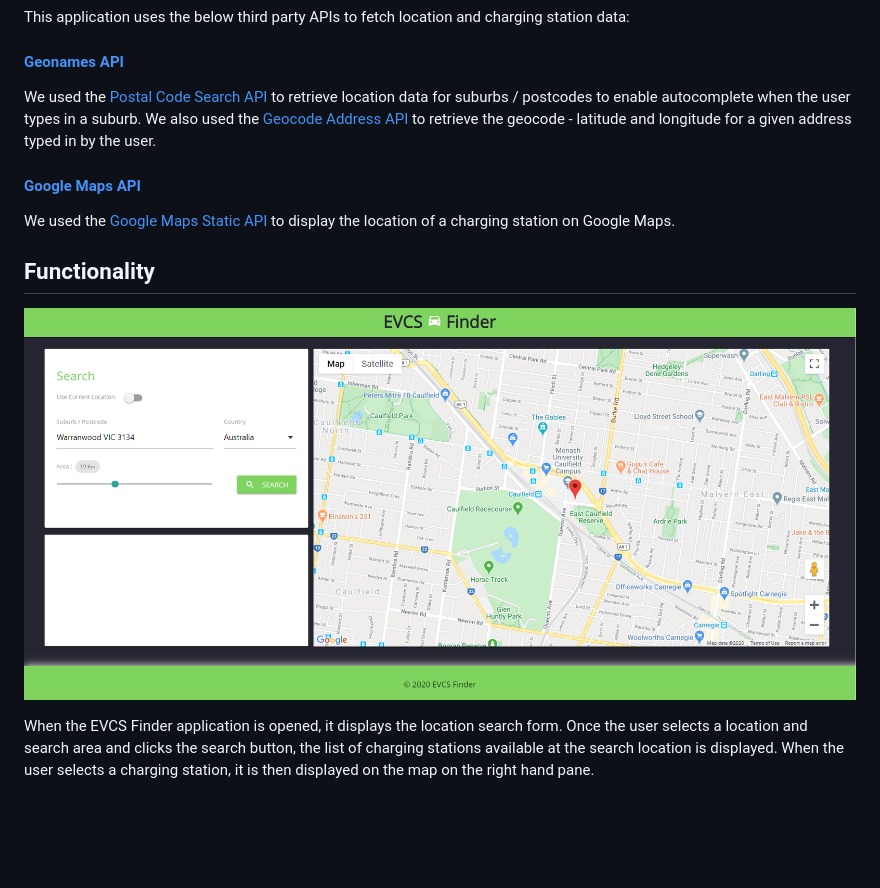
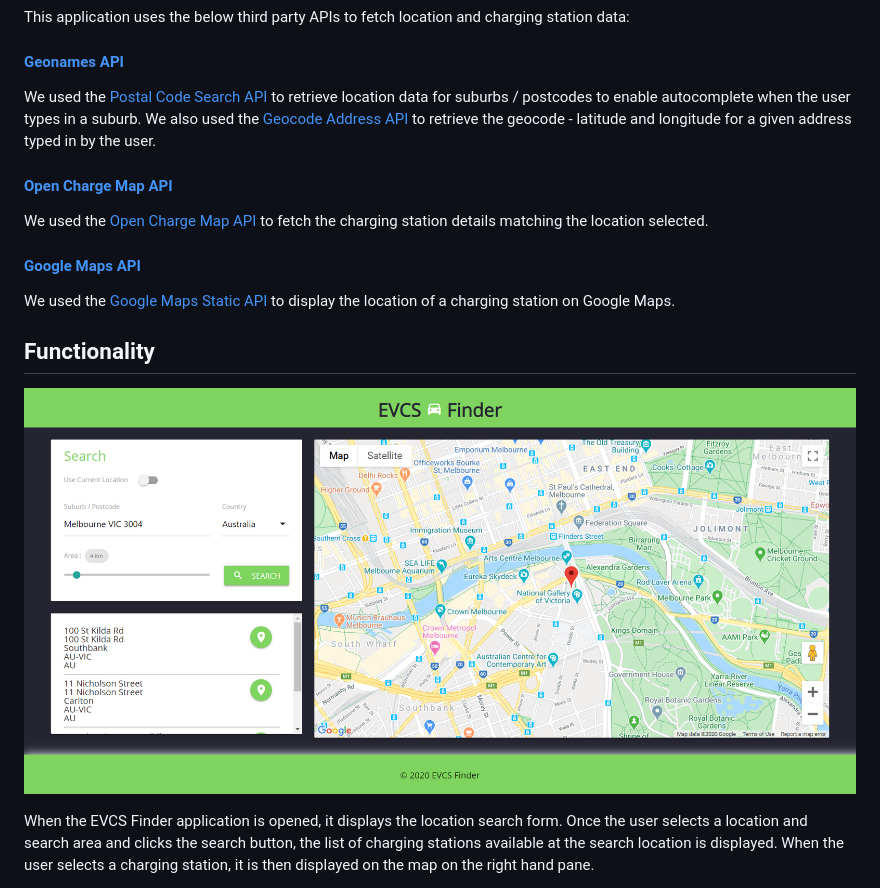
Before and after one commit to alibahrami633/EVCS-Finder, a Markdown page: README.md, the part around the change printed below. Drawn GitHub-style; pictures changed too: assets/image/readme_evcs_finder_main.png; blank space fills up the shorter version.

```diff
--- a/README.md
+++ b/README.md
@@ -16,4 +17,7 @@ This application uses the below third party APIs to fetch location and charging
 We used the [Postal Code Search API](https://www.geonames.org/export/web-services.html#postalCodeSearch) to retrieve location data for suburbs / postcodes to enable autocomplete when the user types in a suburb.
 We also used the [Geocode Address API](https://www.geonames.org/maps/addresses.html#geoCodeAddress) to retrieve the geocode - latitude and longitude for a given address typed in by the user.
 
+#### [Open Charge Map API](https://openchargemap.org/site/develop/api)
+We used the [Open Charge Map API](https://openchargemap.org/site/develop/api) to fetch the charging station details matching  the location selected.
+
 #### [Google Maps API](https://developers.google.com/maps/documentation?hl=en_GB)
```
Also changed, not shown: other parts of README.md (+2 -1 lines), 4 other files.
